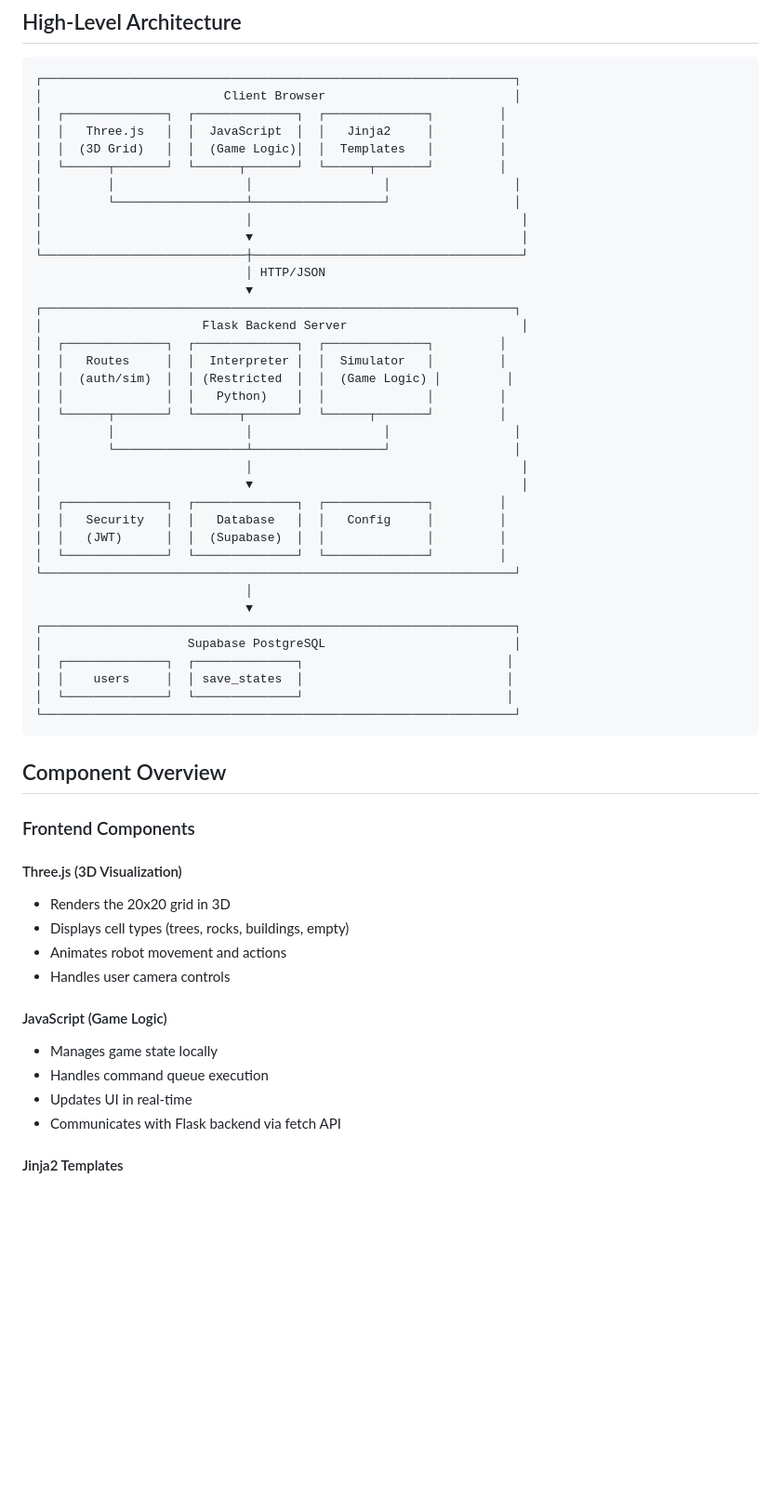
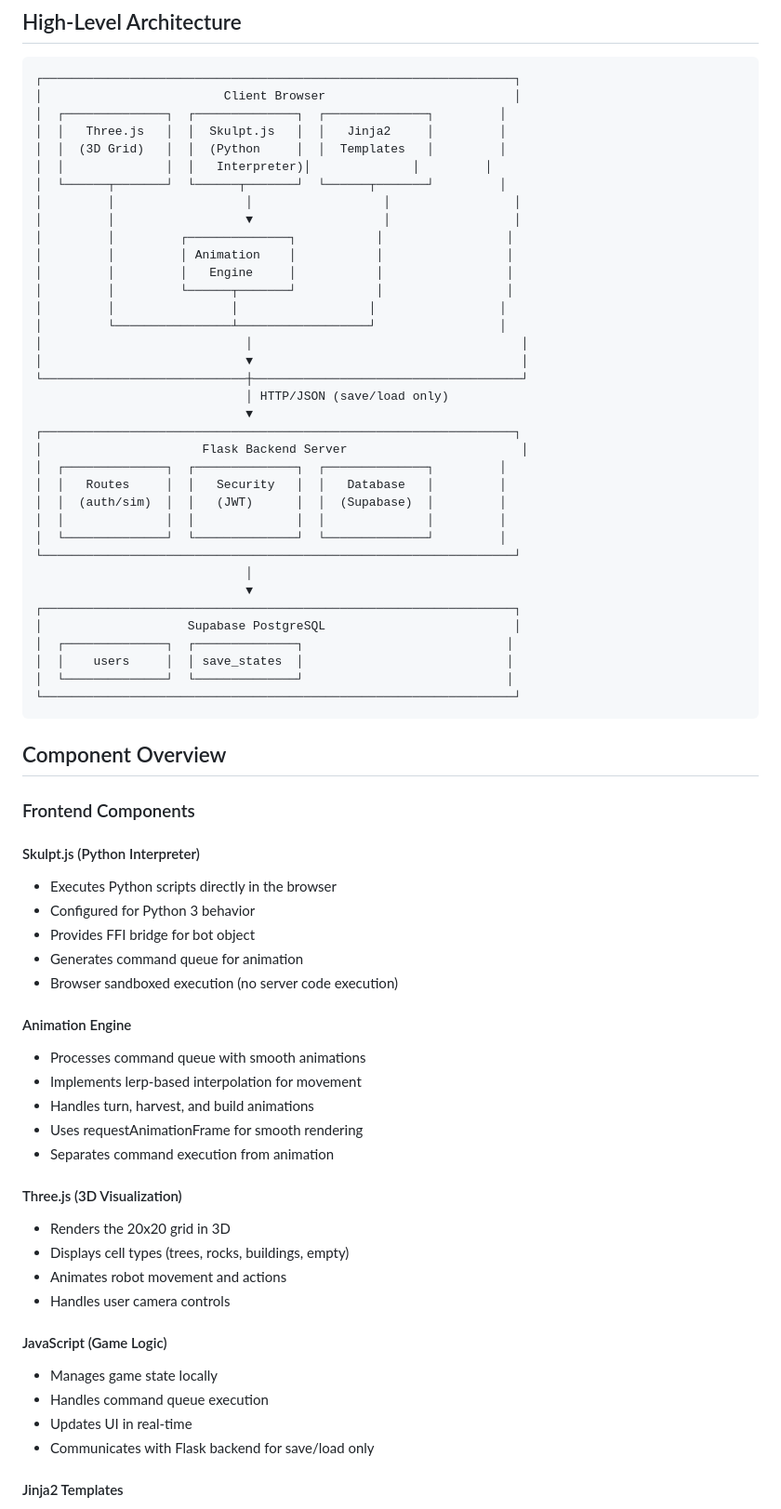
Before and after one commit to MACantara/B-Bot-Mik-Version, a Markdown page: docs/architecture.md, the part around one of its changes. Shown at 93% size. Drawn GitHub-style; blank space fills up the shorter version.

```diff
--- a/docs/architecture.md
+++ b/docs/architecture.md
@@ -8,30 +8,29 @@ Overview of the B-Bot system architecture, components, and data flow.
 ┌─────────────────────────────────────────────────────────────────┐
 │                         Client Browser                          │
 │  ┌──────────────┐  ┌──────────────┐  ┌──────────────┐         │
-│  │   Three.js   │  │  JavaScript  │  │   Jinja2     │         │
-│  │  (3D Grid)   │  │  (Game Logic)│  │  Templates   │         │
+│  │   Three.js   │  │  Skulpt.js   │  │   Jinja2     │         │
+│  │  (3D Grid)   │  │  (Python     │  │  Templates   │         │
+│  │              │  │   Interpreter)│              │         │
 │  └──────┬───────┘  └──────┬───────┘  └──────┬───────┘         │
 │         │                  │                  │                 │
-│         └──────────────────┴──────────────────┘                 │
+│         │                  ▼                  │                 │
+│         │         ┌──────────────┐           │                 │
+│         │         │ Animation    │           │                 │
+│         │         │   Engine     │           │                 │
+│         │         └──────┬───────┘           │                 │
+│         │                │                  │                 │
+│         └────────────────┴──────────────────┘                 │
 │                            │                                     │
 │                            ▼                                     │
 └────────────────────────────┼─────────────────────────────────────┘
-                             │ HTTP/JSON
+                             │ HTTP/JSON (save/load only)
                              ▼
 ┌─────────────────────────────────────────────────────────────────┐
 │                      Flask Backend Server                        │
 │  ┌──────────────┐  ┌──────────────┐  ┌──────────────┐         │
-│  │   Routes     │  │  Interpreter │  │  Simulator   │         │
-│  │  (auth/sim)  │  │ (Restricted  │  │  (Game Logic) │         │
-│  │              │  │   Python)    │  │              │         │
-│  └──────┬───────┘  └──────┬───────┘  └──────┬───────┘         │
-│         │                  │                  │                 │
-│         └──────────────────┴──────────────────┘                 │
-│                            │                                     │
-│                            ▼                                     │
-│  ┌──────────────┐  ┌──────────────┐  ┌──────────────┐         │
-│  │   Security   │  │   Database   │  │   Config     │         │
-│  │   (JWT)      │  │  (Supabase)  │  │              │         │
+│  │   Routes     │  │   Security   │  │   Database   │         │
+│  │  (auth/sim)  │  │   (JWT)      │  │  (Supabase)  │         │
+│  │              │  │              │  │              │         │
 │  └──────────────┘  └──────────────┘  └──────────────┘         │
 └─────────────────────────────────────────────────────────────────┘
                              │
@@ -48,6 +47,20 @@ Overview of the B-Bot system architecture, components, and data flow.
 
 ### Frontend Components
 
+#### Skulpt.js (Python Interpreter)
+- Executes Python scripts directly in the browser
+- Configured for Python 3 behavior
+- Provides FFI bridge for bot object
+- Generates command queue for animation
+- Browser sandboxed execution (no server code execution)
+
+#### Animation Engine
+- Processes command queue with smooth animations
+- Implements lerp-based interpolation for movement
+- Handles turn, harvest, and build animations
+- Uses requestAnimationFrame for smooth rendering
+- Separates command execution from animation
+
 #### Three.js (3D Visualization)
 - Renders the 20x20 grid in 3D
 - Displays cell types (trees, rocks, buildings, empty)
@@ -58,7 +71,7 @@ Overview of the B-Bot system architecture, components, and data flow.
 - Manages game state locally
 - Handles command queue execution
 - Updates UI in real-time
-- Communicates with Flask backend via fetch API
+- Communicates with Flask backend for save/load only
 
 #### Jinja2 Templates
 - Server-side rendered HTML
```
Also changed, not shown: other parts of docs/architecture.md (+50 -90 lines).
